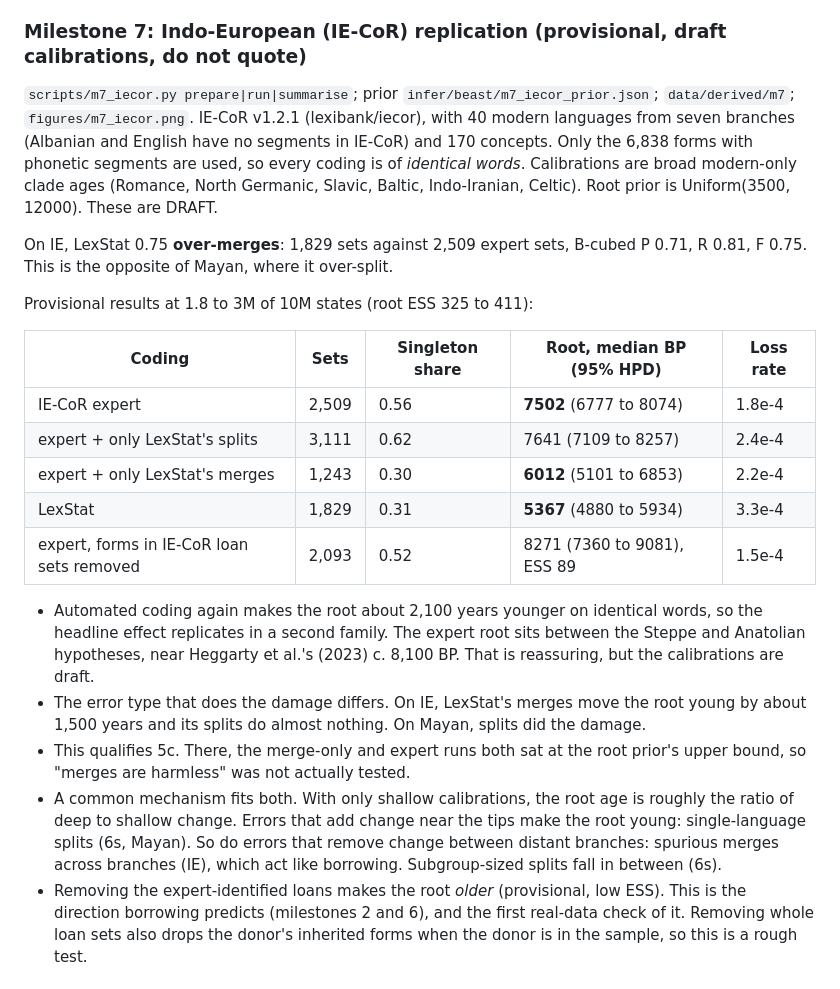
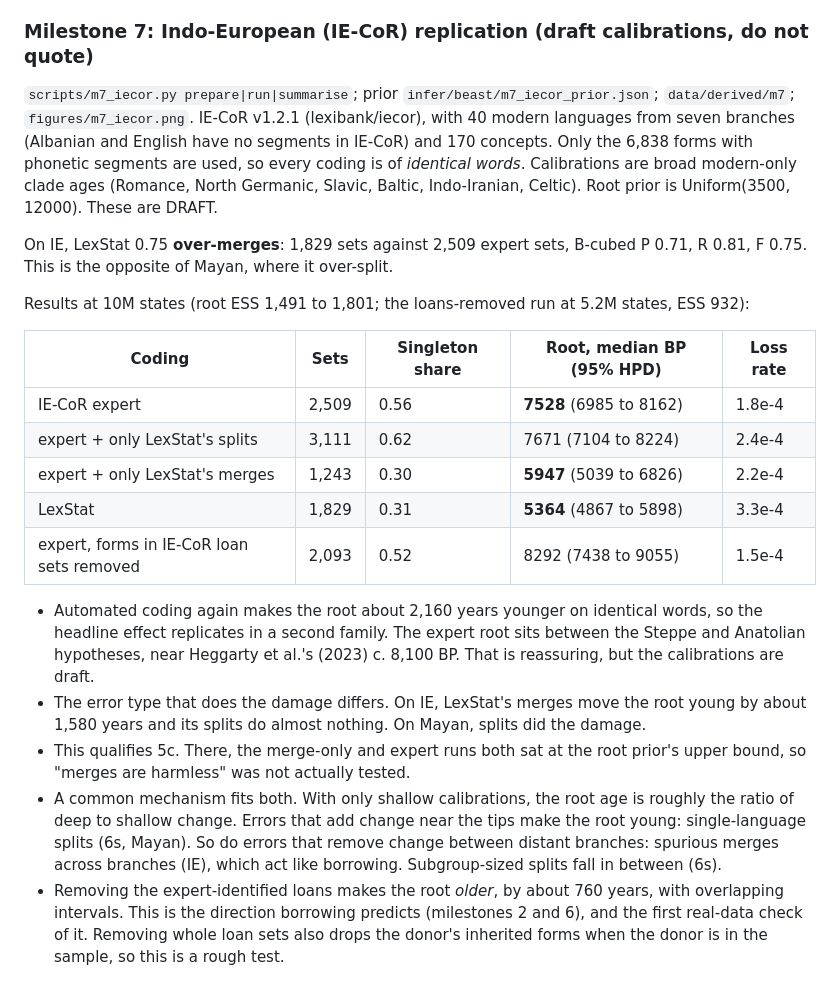
Before and after one commit to GusGus2004/borrowing-dating, a Markdown page: README.md, the part around the change. GitHub-like rendering.

Commit message:
Milestone 7: final IE-CoR results

```diff
--- a/README.md
+++ b/README.md
@@ -613,7 +613,7 @@ root split (deep recall 0.46 vs 0.59 overall), which random clade splits do
 not reproduce. Splits concentrated at the root are an untested candidate.
 The V2 sign is left open.
 
-### Milestone 7: Indo-European (IE-CoR) replication (provisional, draft calibrations, do not quote)
+### Milestone 7: Indo-European (IE-CoR) replication (draft calibrations, do not quote)
 
 `scripts/m7_iecor.py prepare|run|summarise`; prior `infer/beast/m7_iecor_prior.json`;
 `data/derived/m7`; `figures/m7_iecor.png`. IE-CoR v1.2.1 (lexibank/iecor), with
@@ -627,22 +627,22 @@ On IE, LexStat 0.75 **over-merges**: 1,829 sets against 2,509 expert sets,
 B-cubed P 0.71, R 0.81, F 0.75. This is the opposite of Mayan, where it
 over-split.
 
-Provisional results at 1.8 to 3M of 10M states (root ESS 325 to 411):
+Results at 10M states (root ESS 1,491 to 1,801; the loans-removed run at 5.2M states, ESS 932):
 
 | Coding | Sets | Singleton share | Root, median BP (95% HPD) | Loss rate |
 |---|---|---|---|---|
-| IE-CoR expert | 2,509 | 0.56 | **7502** (6777 to 8074) | 1.8e-4 |
-| expert + only LexStat's splits | 3,111 | 0.62 | 7641 (7109 to 8257) | 2.4e-4 |
-| expert + only LexStat's merges | 1,243 | 0.30 | **6012** (5101 to 6853) | 2.2e-4 |
-| LexStat | 1,829 | 0.31 | **5367** (4880 to 5934) | 3.3e-4 |
-| expert, forms in IE-CoR loan sets removed | 2,093 | 0.52 | 8271 (7360 to 9081), ESS 89 | 1.5e-4 |
+| IE-CoR expert | 2,509 | 0.56 | **7528** (6985 to 8162) | 1.8e-4 |
+| expert + only LexStat's splits | 3,111 | 0.62 | 7671 (7104 to 8224) | 2.4e-4 |
+| expert + only LexStat's merges | 1,243 | 0.30 | **5947** (5039 to 6826) | 2.2e-4 |
+| LexStat | 1,829 | 0.31 | **5364** (4867 to 5898) | 3.3e-4 |
+| expert, forms in IE-CoR loan sets removed | 2,093 | 0.52 | 8292 (7438 to 9055) | 1.5e-4 |
 
-- Automated coding again makes the root about 2,100 years younger on identical
+- Automated coding again makes the root about 2,160 years younger on identical
   words, so the headline effect replicates in a second family. The expert root
   sits between the Steppe and Anatolian hypotheses, near Heggarty et al.'s
   (2023) c. 8,100 BP. That is reassuring, but the calibrations are draft.
 - The error type that does the damage differs. On IE, LexStat's merges move
-  the root young by about 1,500 years and its splits do almost nothing. On
+  the root young by about 1,580 years and its splits do almost nothing. On
   Mayan, splits did the damage.
 - This qualifies 5c. There, the merge-only and expert runs both sat at the
   root prior's upper bound, so "merges are harmless" was not actually tested.
@@ -652,8 +652,8 @@ Provisional results at 1.8 to 3M of 10M states (root ESS 325 to 411):
   errors that remove change between distant branches: spurious merges across
   branches (IE), which act like borrowing. Subgroup-sized splits fall in
   between (6s).
-- Removing the expert-identified loans makes the root *older* (provisional,
-  low ESS). This is the direction borrowing predicts (milestones 2 and 6),
+- Removing the expert-identified loans makes the root *older*, by about
+  760 years, with overlapping intervals. This is the direction borrowing predicts (milestones 2 and 6),
   and the first real-data check of it. Removing whole loan sets also drops
   the donor's inherited forms when the donor is in the sample, so this is a
   rough test.
```
Also changed, not shown: figures/m7_iecor.png.
